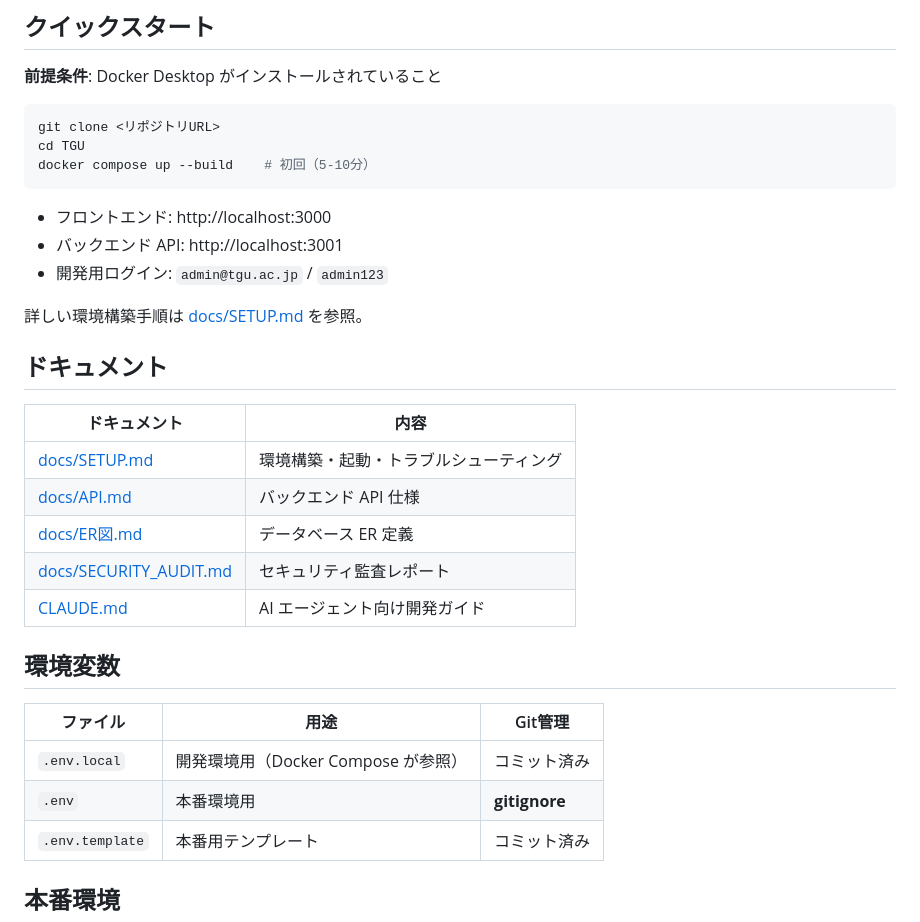
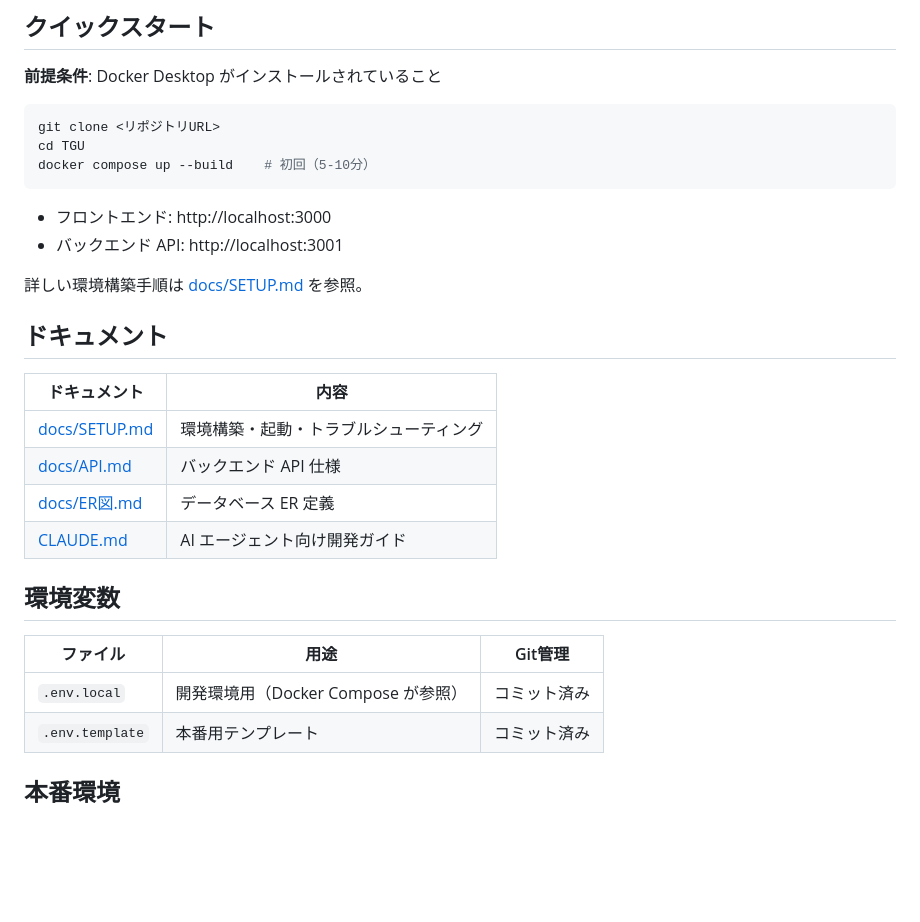
Before and after one commit to TGU-Devs/TGline, a Markdown page: Readme.md, the part around the change. GitHub-like rendering; blank space fills up the shorter version.

Commit message:
Update README to remove sensitive information
Removed development login credentials from the README.

```diff
--- a/Readme.md
+++ b/Readme.md
@@ -79,7 +79,6 @@ docker compose up --build    # 初回（5-10分）
 
 - フロントエンド: http://localhost:3000
 - バックエンド API: http://localhost:3001
-- 開発用ログイン: `admin@tgu.ac.jp` / `admin123`
 
 詳しい環境構築手順は [docs/SETUP.md](docs/SETUP.md) を参照。
 
@@ -90,7 +89,6 @@ docker compose up --build    # 初回（5-10分）
 | [docs/SETUP.md](docs/SETUP.md) | 環境構築・起動・トラブルシューティング |
 | [docs/API.md](docs/API.md) | バックエンド API 仕様 |
 | [docs/ER図.md](docs/ER図.md) | データベース ER 定義 |
-| [docs/SECURITY_AUDIT.md](docs/SECURITY_AUDIT.md) | セキュリティ監査レポート |
 | [CLAUDE.md](CLAUDE.md) | AI エージェント向け開発ガイド |
 
 ## 環境変数
@@ -98,7 +96,6 @@ docker compose up --build    # 初回（5-10分）
 | ファイル | 用途 | Git管理 |
 |---------|------|---------|
 | `.env.local` | 開発環境用（Docker Compose が参照） | コミット済み |
-| `.env` | 本番環境用 | **gitignore** |
 | `.env.template` | 本番用テンプレート | コミット済み |
 
 ## 本番環境
```
